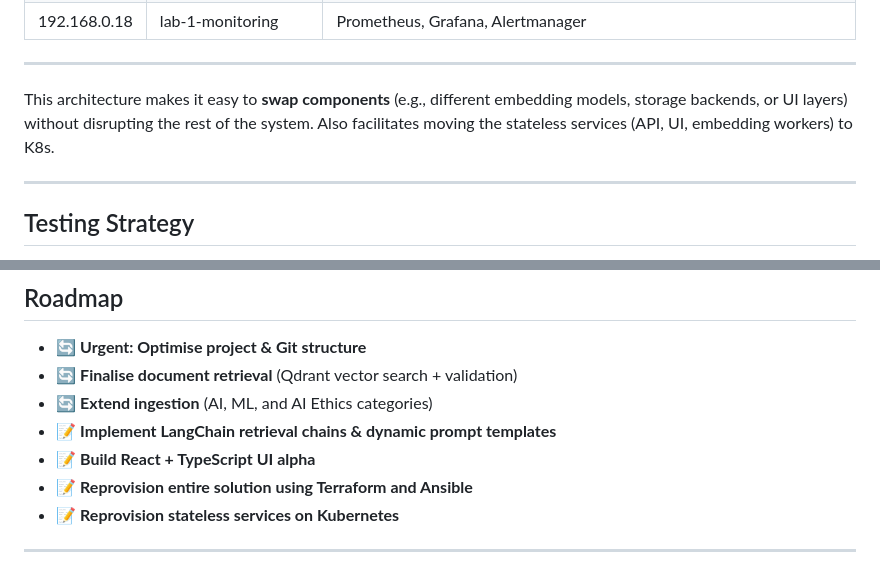
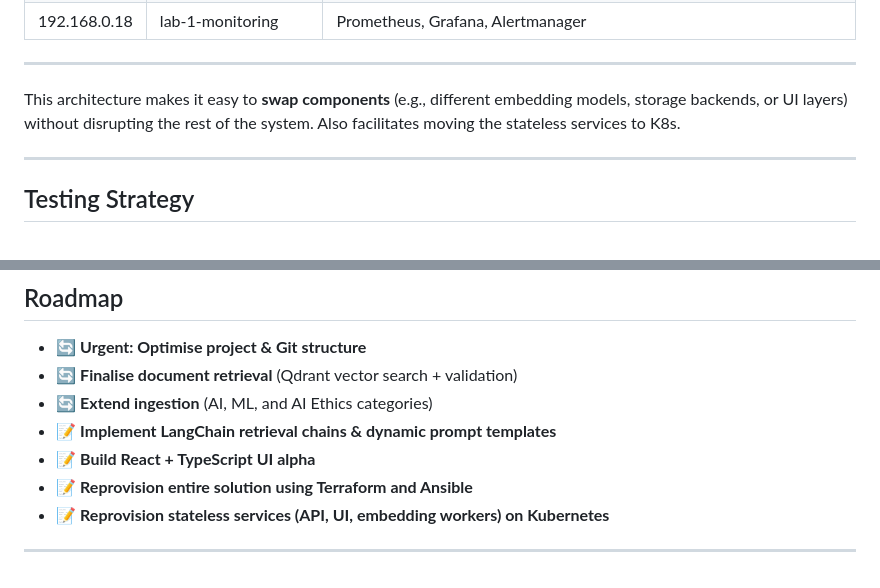
Before and after one commit to GallTech/rag-lab, a Markdown page: README.md, 2 parts joined by grey strips. Drawn GitHub-style.

```diff
--- a/README.md
+++ b/README.md
@@ -82,7 +82,7 @@ This deliberate 1:1 mapping provides:
 
 ---
 
-This architecture makes it easy to **swap components** (e.g., different embedding models, storage backends, or UI layers) without disrupting the rest of the system. Also facilitates moving the stateless services (API, UI, embedding workers) to K8s.
+This architecture makes it easy to **swap components** (e.g., different embedding models, storage backends, or UI layers) without disrupting the rest of the system. Also facilitates moving the stateless services to K8s.
 
 ---
 ## Testing Strategy
@@ -117,6 +117,6 @@ CI/CD will integrate **unit + integration tests** on PRs, with **nightly E2E + d
 - 📝 **Implement LangChain retrieval chains & dynamic prompt templates**
 - 📝 **Build React + TypeScript UI alpha**
 - 📝 **Reprovision entire solution using Terraform and Ansible**
-- 📝 **Reprovision stateless services on Kubernetes**
+- 📝 **Reprovision stateless services (API, UI, embedding workers) on Kubernetes**
 
 ---
```
